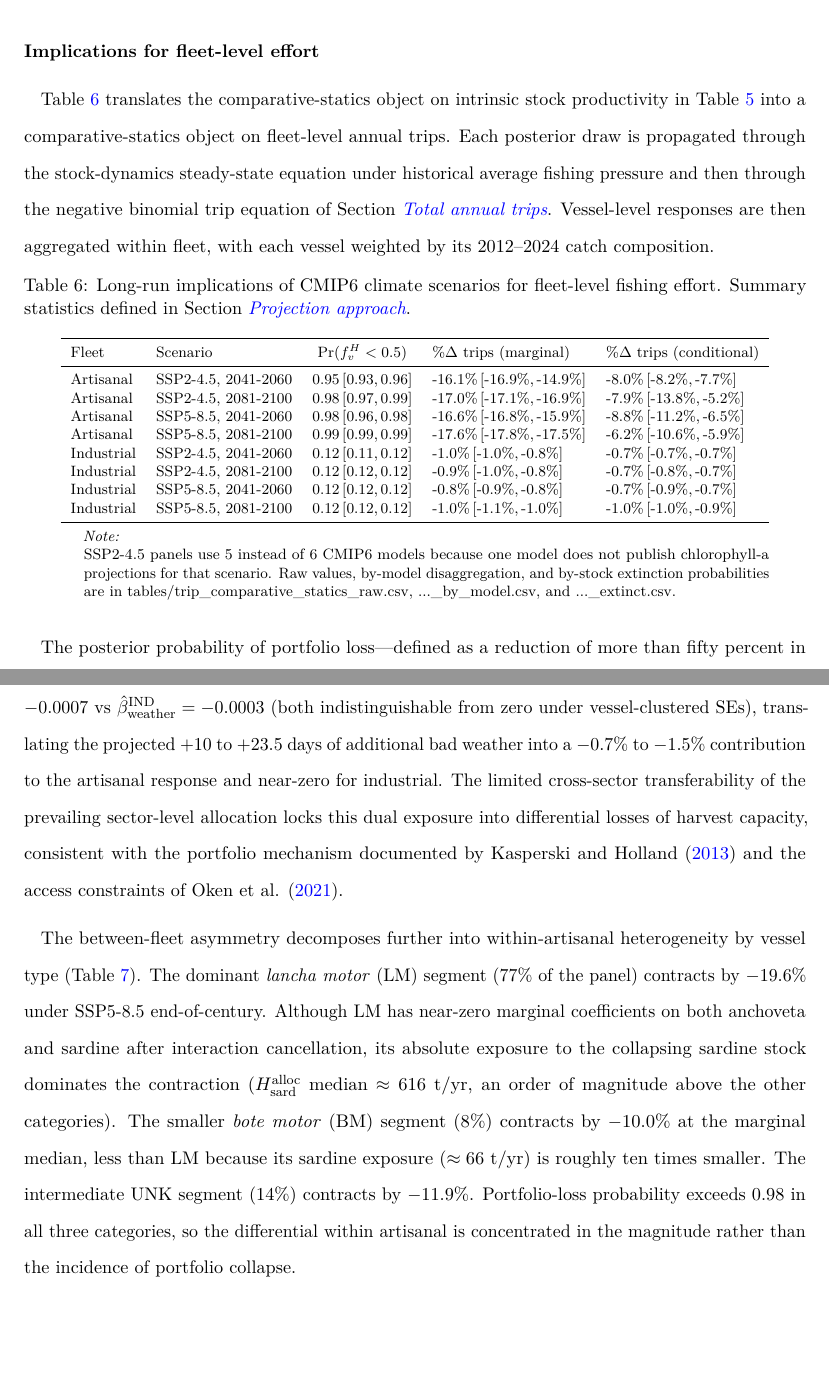
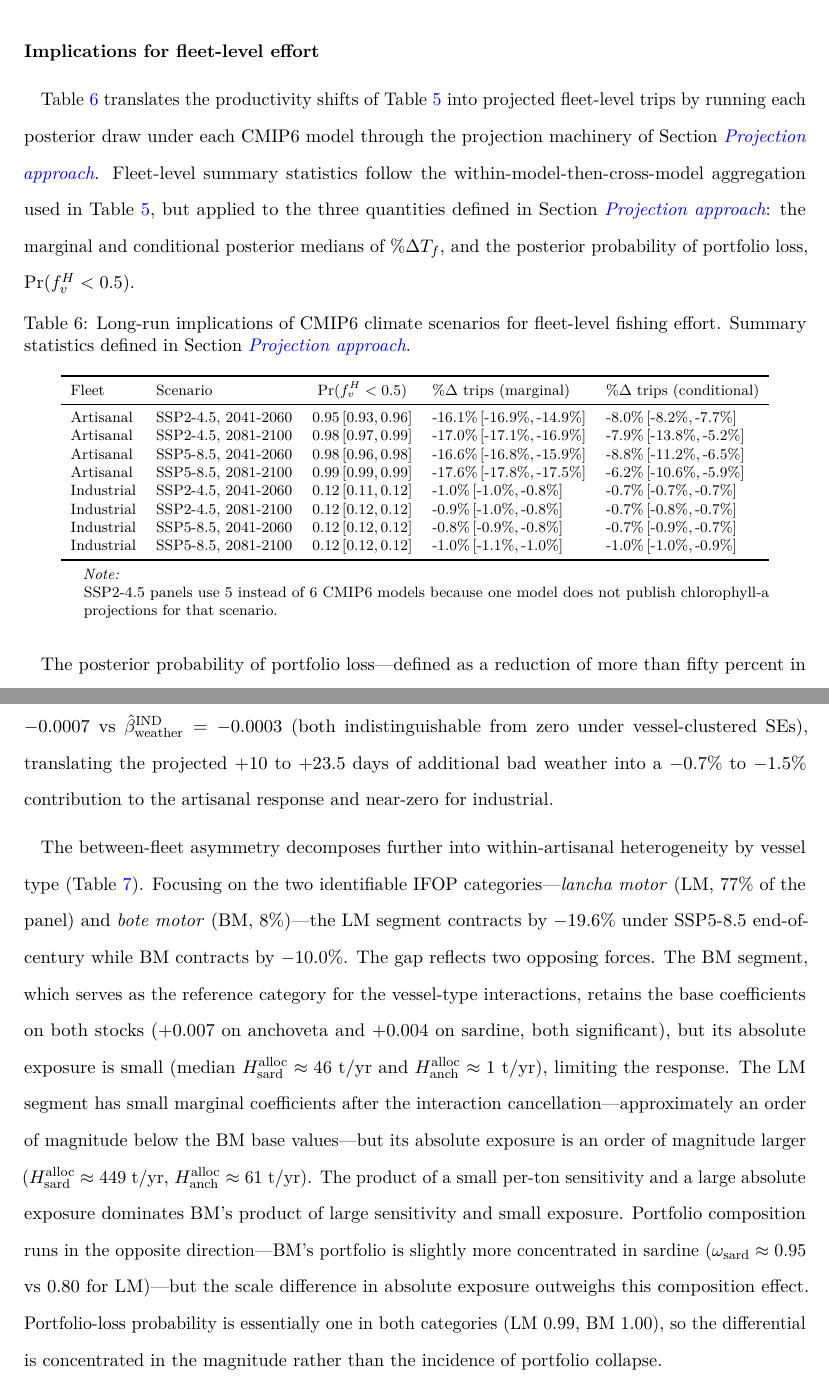
Before and after one commit to fquezadae/Impact-of-Environmental-Variability-on-Harvest, a LaTeX paper (paper1/paper1_climate_projections.tex): two parts of pages 26 and 27 of 37 before the commit and two parts of pages 25 and 26 of 36 after it, joined at a grey line, cut so that both start at the same text, the shorter picture padded with empty space. Compiled offline with pdfLaTeX.

Commit message:
update paper

```diff
--- a/paper1/paper1_climate_projections.tex
+++ b/paper1/paper1_climate_projections.tex
@@ -579,7 +579,7 @@ Jack mackerel CS & SSP5-8.5, 2081-2100 & 6 & +2.39 & -0.013 & n.i. & n.i. & n.i.
 
 \subsubsection{Implications for fleet-level effort}\label{implications-for-fleet-level-effort}
 
-Table \ref{tab:trip_compstat} translates the comparative-statics object on intrinsic stock productivity in Table \ref{tab:growth_compstat} into a comparative-statics object on fleet-level annual trips. Each posterior draw is propagated through the stock-dynamics steady-state equation under historical average fishing pressure and then through the negative binomial trip equation of Section \emph{\nameref{sec:tripresults}}. Vessel-level responses are then aggregated within fleet, with each vessel weighted by its 2012--2024 catch composition.
+Table \ref{tab:trip_compstat} translates the productivity shifts of Table \ref{tab:growth_compstat} into projected fleet-level trips by running each posterior draw under each CMIP6 model through the projection machinery of Section \emph{\nameref{projection-approach}}. Fleet-level summary statistics follow the within-model-then-cross-model aggregation used in Table \ref{tab:growth_compstat}, but applied to the three quantities defined in Section \emph{\nameref{projection-approach}}: the marginal and conditional posterior medians of \(\%\Delta T_f\), and the posterior probability of portfolio loss, \(\Pr(f^H_v<0.5)\).
 
 \begin{table}[!h]
 \centering
@@ -603,7 +603,7 @@ Industrial & SSP5-8.5, 2081-2100 & 0.12\,[0.12,\,0.12] & -1.0\%\,[-1.1\%,\,-1.0\
 \end{tabular}
 \begin{tablenotes}
 \item \textit{Note:}
-\item SSP2-4.5 panels use 5 instead of 6 CMIP6 models because one model does not publish chlorophyll-a projections for that scenario. Raw values, by-model disaggregation, and by-stock extinction probabilities are in tables/trip\_comparative\_statics\_raw.csv, ...\_by\_model.csv, and ...\_extinct.csv.
+\item SSP2-4.5 panels use 5 instead of 6 CMIP6 models because one model does not publish chlorophyll-a projections for that scenario.
 \end{tablenotes}
 \end{threeparttable}
 \end{table}
@@ -614,9 +614,9 @@ Decomposing the fleet-level trip response isolates the channels through which th
 
 Two channels generate this asymmetry. The \emph{indirect biomass channel} transmits the climate signal asymmetrically through portfolio composition: the artisanal fleet is concentrated in the two coastal-upwelling stocks with identified climate shifters, while \(95\%\) of the industrial fleet's portfolio sits in jack mackerel, whose Centro-Sur shifter is non-identified and held at the climatological mean.
 
-The \emph{direct weather channel} transmits the signal through differential weather sensitivity: \(\hat{\beta}_{\text{weather}}^{\text{ART}} = -0.0007\) vs \(\hat{\beta}_{\text{weather}}^{\text{IND}} = -0.0003\) (both indistinguishable from zero under vessel-clustered SEs), translating the projected \(+10\) to \(+23.5\) days of additional bad weather into a \(-0.7\%\) to \(-1.5\%\) contribution to the artisanal response and near-zero for industrial. The limited cross-sector transferability of the prevailing sector-level allocation locks this dual exposure into differential losses of harvest capacity, consistent with the portfolio mechanism documented by Kasperski and Holland (\citeproc{ref-Kasperski2013-jz}{2013}) and the access constraints of Oken et al. (\citeproc{ref-Oken2021-of}{2021}).
+The \emph{direct weather channel} transmits the signal through differential weather sensitivity: \(\hat{\beta}_{\text{weather}}^{\text{ART}} = -0.0007\) vs \(\hat{\beta}_{\text{weather}}^{\text{IND}} = -0.0003\) (both indistinguishable from zero under vessel-clustered SEs), translating the projected \(+10\) to \(+23.5\) days of additional bad weather into a \(-0.7\%\) to \(-1.5\%\) contribution to the artisanal response and near-zero for industrial.
 
-The between-fleet asymmetry decomposes further into within-artisanal heterogeneity by vessel type (Table \ref{tab:tripcompstatemb}). The dominant \emph{lancha motor} (LM) segment (\(77\%\) of the panel) contracts by \(-19.6\%\) under SSP5-8.5 end-of-century. Although LM has near-zero marginal coefficients on both anchoveta and sardine after interaction cancellation, its absolute exposure to the collapsing sardine stock dominates the contraction (\(H^{\text{alloc}}_{\text{sard}}\) median \(\approx 616\) t/yr, an order of magnitude above the other categories). The smaller \emph{bote motor} (BM) segment (\(8\%\)) contracts by \(-10.0\%\) at the marginal median, less than LM because its sardine exposure (\(\approx 66\) t/yr) is roughly ten times smaller. The intermediate UNK segment (\(14\%\)) contracts by \(-11.9\%\). Portfolio-loss probability exceeds \(0.98\) in all three categories, so the differential within artisanal is concentrated in the magnitude rather than the incidence of portfolio collapse.
+The between-fleet asymmetry decomposes further into within-artisanal heterogeneity by vessel type (Table \ref{tab:tripcompstatemb}). Focusing on the two identifiable IFOP categories---\emph{lancha motor} (LM, \(77\%\) of the panel) and \emph{bote motor} (BM, \(8\%\))---the LM segment contracts by \(-19.6\%\) under SSP5-8.5 end-of-century while BM contracts by \(-10.0\%\). The gap reflects two opposing forces. The BM segment, which serves as the reference category for the vessel-type interactions, retains the base coefficients on both stocks (\(+0.007\) on anchoveta and \(+0.004\) on sardine, both significant), but its absolute exposure is small (median \(H^{\text{alloc}}_{\text{sard}} \approx 46\) t/yr and \(H^{\text{alloc}}_{\text{anch}} \approx 1\) t/yr), limiting the response. The LM segment has small marginal coefficients after the interaction cancellation---approximately an order of magnitude below the BM base values---but its absolute exposure is an order of magnitude larger (\(H^{\text{alloc}}_{\text{sard}} \approx 449\) t/yr, \(H^{\text{alloc}}_{\text{anch}} \approx 61\) t/yr). The product of a small per-ton sensitivity and a large absolute exposure dominates BM's product of large sensitivity and small exposure. Portfolio composition runs in the opposite direction---BM's portfolio is slightly more concentrated in sardine (\(\omega_{\text{sard}} \approx 0.95\) vs \(0.80\) for LM)---but the scale difference in absolute exposure outweighs this composition effect. Portfolio-loss probability is essentially one in both categories (LM \(0.99\), BM \(1.00\)), so the differential is concentrated in the magnitude rather than the incidence of portfolio collapse.
 
 \begin{table}[!h]
 \centering
```
Also changed, not shown: paper1/paper1_climate_projections.pdf, paper1/paper1_climate_projections.tex (14 more changed lines), 1 other file.
